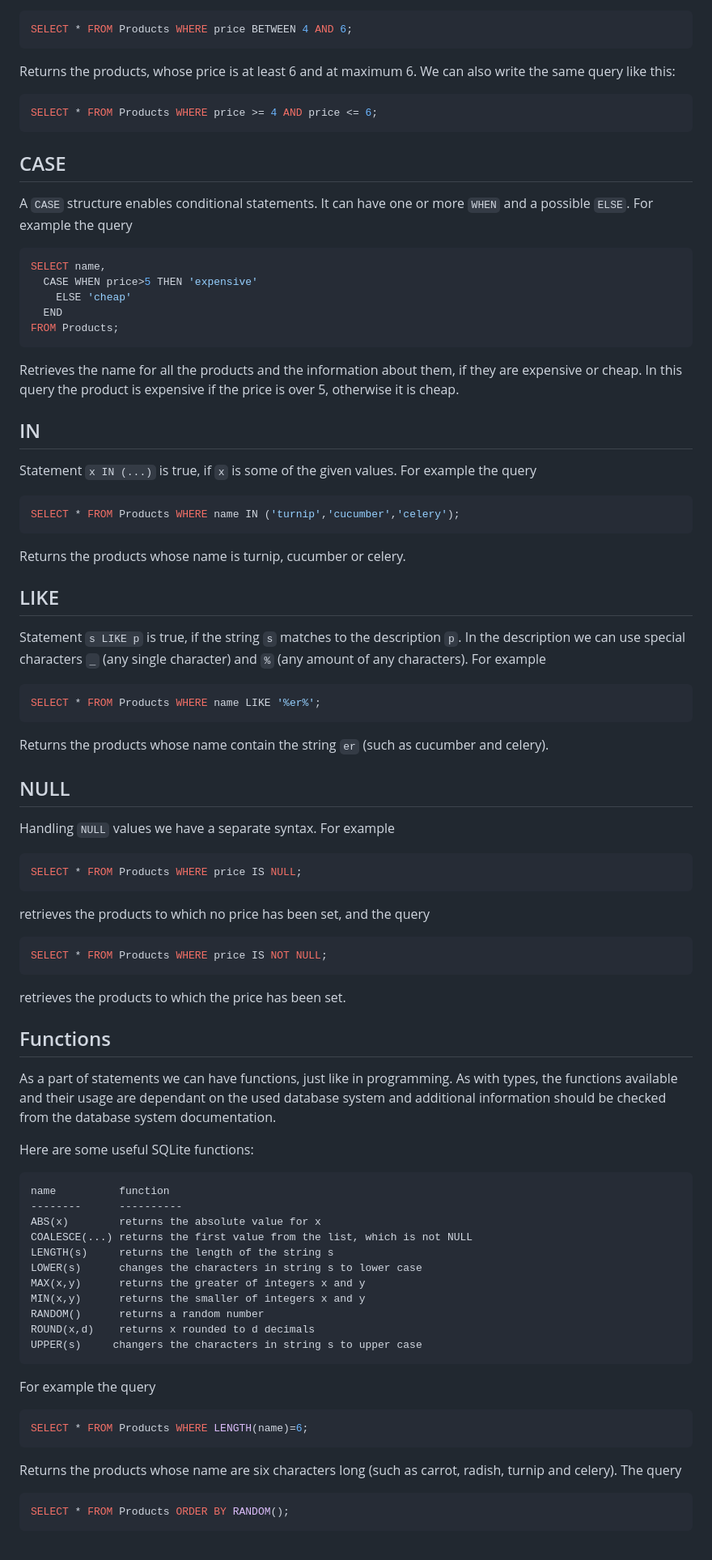
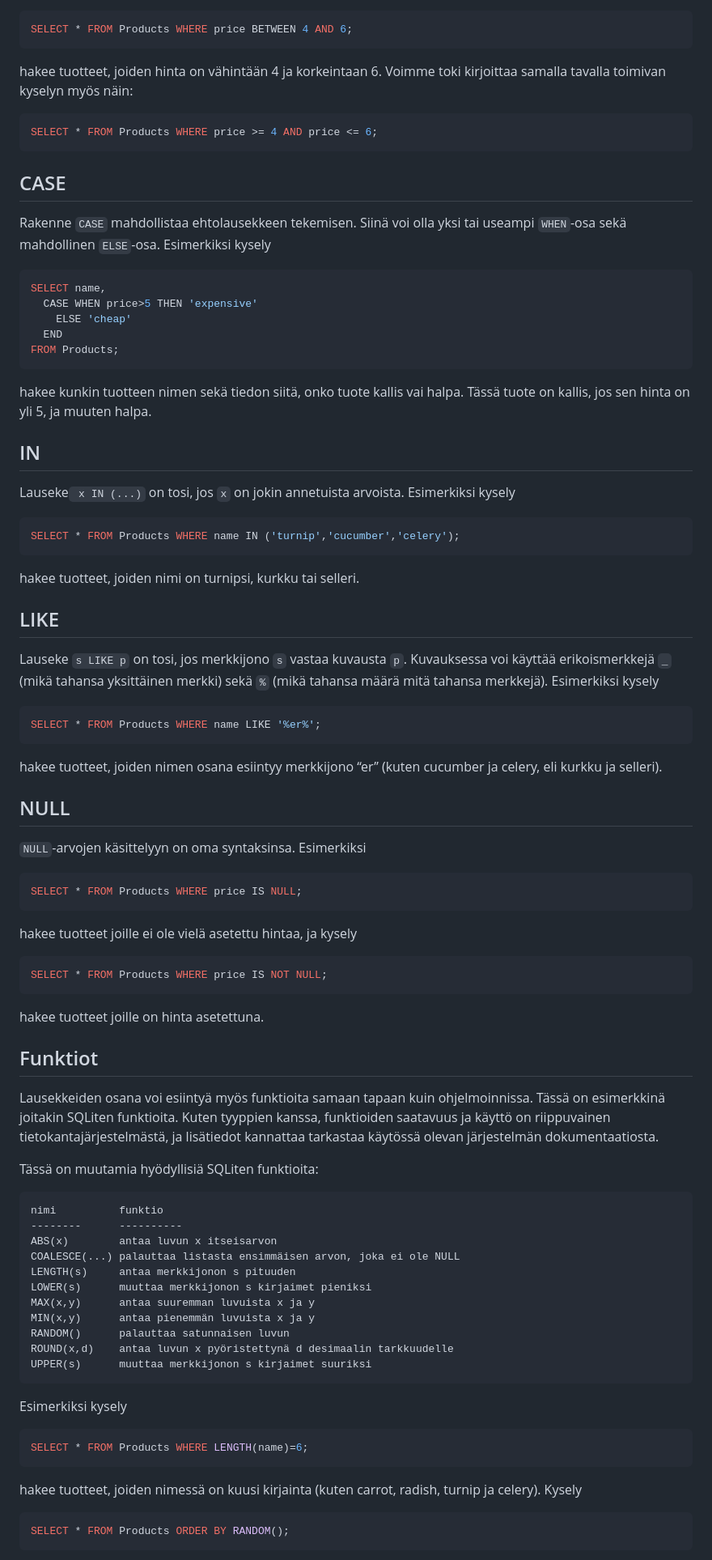
Before and after one commit to centria/tietokannat, a Markdown page: src/content/lisaa-tekniikoita.md, the part around one of its changes. Shown at 81% size. GitHub-like rendering.

````diff
--- a/src/content/lisaa-tekniikoita.md
+++ b/src/content/lisaa-tekniikoita.md
@@ -67,14 +78,15 @@ Statement `X BETWEEN a AND b` is true, if `X` is at least `a` and at most `b`. F
 SELECT * FROM Products WHERE price BETWEEN 4 AND 6;
 ```
 
-Returns the products, whose price is at least 6 and at maximum 6. We can also write the same query like this:
+hakee tuotteet, joiden hinta on vähintään 4 ja korkeintaan 6. Voimme toki kirjoittaa samalla tavalla toimivan kyselyn myös näin:
 
 ```sql
 SELECT * FROM Products WHERE price >= 4 AND price <= 6;
 ```
 
 ## CASE
-A `CASE` structure enables conditional statements. It can have one or more `WHEN` and a possible `ELSE`. For example the query
+
+Rakenne `CASE` mahdollistaa ehtolausekkeen tekemisen. Siinä voi olla yksi tai useampi `WHEN`-osa sekä mahdollinen `ELSE`-osa. Esimerkiksi kysely
 
 ```sql
 SELECT name,
@@ -84,68 +96,76 @@ SELECT name,
 FROM Products;
 ```
 
-Retrieves the name for all the products and the information about them, if they are expensive or cheap. In this query the product is expensive if the price is over 5, otherwise it is cheap.
+hakee kunkin tuotteen nimen sekä tiedon siitä, onko tuote kallis vai halpa. Tässä tuote on kallis, jos sen hinta on yli 5, ja muuten halpa.
 
 ## IN
-Statement `x IN (...)` is true, if `x` is some of the given values. For example the query
+Lauseke` x IN (...)` on tosi, jos `x` on jokin annetuista arvoista. Esimerkiksi kysely
+
+
 
 ```sql
 SELECT * FROM Products WHERE name IN ('turnip','cucumber','celery');
 ```
 
-Returns the products whose name is turnip, cucumber or celery.
+hakee tuotteet, joiden nimi on turnipsi, kurkku tai selleri.
+
 
 ## LIKE
-Statement `s LIKE p` is true, if the string `s` matches to the description `p`. In the description we can use special characters `_` (any single character) and `%` (any amount of any characters). For example
+
+Lauseke `s LIKE p` on tosi, jos merkkijono `s` vastaa kuvausta `p`. Kuvauksessa voi käyttää erikoismerkkejä `_` (mikä tahansa yksittäinen merkki) sekä `%` (mikä tahansa määrä mitä tahansa merkkejä). Esimerkiksi kysely
 
 ```sql
 SELECT * FROM Products WHERE name LIKE '%er%';
 ```
 
-Returns the products whose name contain the string `er` (such as cucumber and celery).
+hakee tuotteet, joiden nimen osana esiintyy merkkijono “er” (kuten cucumber ja celery, eli kurkku ja selleri).
+
 
 ## NULL
-Handling `NULL` values we have a separate syntax. For example
+
+`NULL`-arvojen käsittelyyn on oma syntaksinsa. Esimerkiksi
+
 
 ```sql
 SELECT * FROM Products WHERE price IS NULL;
 ```
 
-retrieves the products to which no price has been set, and the query
+hakee tuotteet joille ei ole vielä asetettu hintaa, ja kysely
+
 
 ```sql
 SELECT * FROM Products WHERE price IS NOT NULL;
 ```
+hakee tuotteet joille on hinta asetettuna.
 
-retrieves the products to which the price has been set.
 
-## Functions
+## Funktiot
 
-As a part of statements we can have functions, just like in programming. As with types, the functions available and their usage are dependant on the used database system and additional information should be checked from the database system documentation.
+Lausekkeiden osana voi esiintyä myös funktioita samaan tapaan kuin ohjelmoinnissa. Tässä on esimerkkinä joitakin SQLiten funktioita. Kuten tyyppien kanssa, funktioiden saatavuus ja käyttö on riippuvainen tietokantajärjestelmästä, ja lisätiedot kannattaa tarkastaa käytössä olevan järjestelmän dokumentaatiosta.
 
-Here are some useful SQLite functions:
+Tässä on muutamia hyödyllisiä SQLiten funktioita:
 
 ```
-name          function
+nimi          funktio
 --------      ----------
-ABS(x)        returns the absolute value for x
-COALESCE(...) returns the first value from the list, which is not NULL
-LENGTH(s)     returns the length of the string s
-LOWER(s)      changes the characters in string s to lower case
-MAX(x,y)      returns the greater of integers x and y
-MIN(x,y)      returns the smaller of integers x and y
-RANDOM()      returns a random number
-ROUND(x,d)    returns x rounded to d decimals
-UPPER(s)     changers the characters in string s to upper case
+ABS(x)        antaa luvun x itseisarvon
+COALESCE(...) palauttaa listasta ensimmäisen arvon, joka ei ole NULL
+LENGTH(s)     antaa merkkijonon s pituuden
+LOWER(s)      muuttaa merkkijonon s kirjaimet pieniksi
+MAX(x,y)      antaa suuremman luvuista x ja y
+MIN(x,y)      antaa pienemmän luvuista x ja y
+RANDOM()      palauttaa satunnaisen luvun
+ROUND(x,d)    antaa luvun x pyöristettynä d desimaalin tarkkuudelle
+UPPER(s)      muuttaa merkkijonon s kirjaimet suuriksi
 ```
 
-For example the query
+Esimerkiksi kysely
 
 ```sql
 SELECT * FROM Products WHERE LENGTH(name)=6;
 ```
 
-Returns the products whose name are six characters long (such as carrot, radish, turnip and celery). The query
+hakee tuotteet, joiden nimessä on kuusi kirjainta (kuten carrot, radish, turnip ja celery). Kysely
 
 ```sql
 SELECT * FROM Products ORDER BY RANDOM();
````
Also changed, not shown: other parts of src/content/lisaa-tekniikoita.md (+43 -29 lines).
